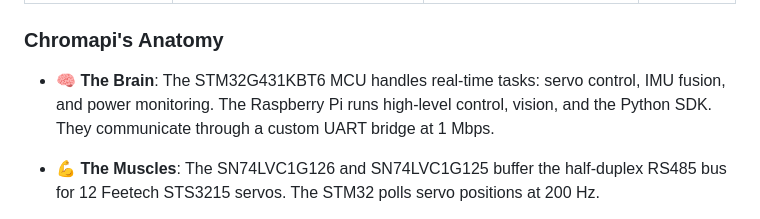
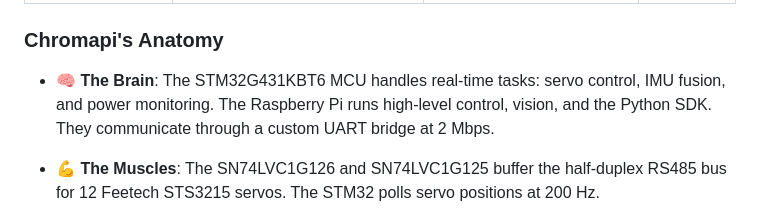
Before and after one commit to Mowibox/chromapi_motherboard, a Markdown page: README.md, the part around one of its changes. Rendered like a GitHub page.

```diff
--- a/README.md
+++ b/README.md
@@ -36,7 +36,7 @@ This repo contains a dedicated control HAT designed to manage the high-speed mot
 
 ### Chromapi's Anatomy
 
-* **🧠 The Brain**: The STM32G431KBT6 MCU handles real-time tasks: servo control, IMU fusion, and power monitoring. The Raspberry Pi runs high-level control, vision, and the Python SDK. They communicate through a custom UART bridge at 1 Mbps.
+* **🧠 The Brain**: The STM32G431KBT6 MCU handles real-time tasks: servo control, IMU fusion, and power monitoring. The Raspberry Pi runs high-level control, vision, and the Python SDK. They communicate through a custom UART bridge at 2 Mbps.
 
 * **💪 The Muscles**: The SN74LVC1G126 and SN74LVC1G125 buffer the half-duplex RS485 bus for 12 Feetech STS3215 servos. The STM32 polls servo positions at 200 Hz.
 
```
Also changed, not shown: other parts of README.md (+1 -1 lines).
